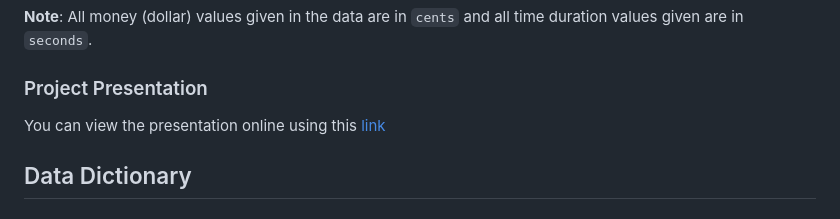
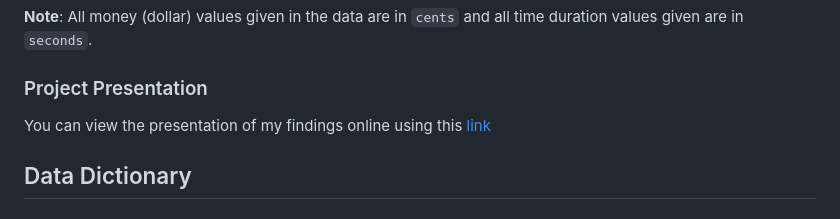
Before and after one commit to Binyoh1/Doordash-Delivery-Analysis, a Markdown page: README.md, the part around the change. GitHub-like rendering.

```diff
--- a/README.md
+++ b/README.md
@@ -8,7 +8,7 @@ This dataset contains a subset of deliveries received at DoorDash in 2015 in a s
 **Note**: All money (dollar) values given in the data are in `cents` and all time duration values given are in `seconds`.
 
 ### Project Presentation
-You can view the presentation online using this [link](https://binyoh1.github.io/Doordash-Delivery-Analysis/#/)
+You can view the presentation of my findings online using this [link](https://binyoh1.github.io/Doordash-Delivery-Analysis/#/)
 
 
 
```
